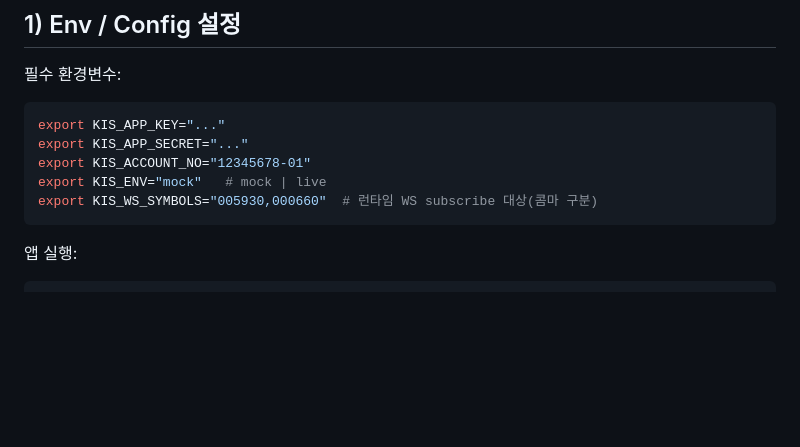
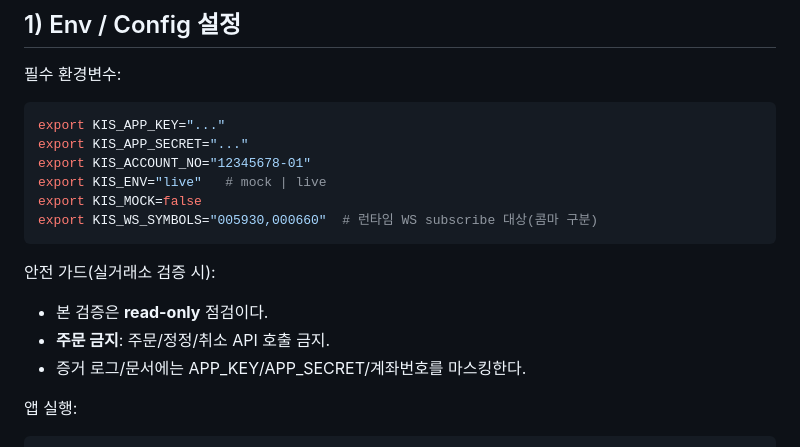
Before and after one commit to rbitts/kis-trading-gateway-repo, a Markdown page: docs/ops/kis-quote-runbook.md, the part around the change. Rendered like a GitHub page; blank space fills up the shorter version.

````diff
--- a/docs/ops/kis-quote-runbook.md
+++ b/docs/ops/kis-quote-runbook.md
@@ -10,9 +10,15 @@
 export KIS_APP_KEY="..."
 export KIS_APP_SECRET="..."
 export KIS_ACCOUNT_NO="12345678-01"
-export KIS_ENV="mock"   # mock | live
+export KIS_ENV="live"   # mock | live
+export KIS_MOCK=false
 export KIS_WS_SYMBOLS="005930,000660"  # 런타임 WS subscribe 대상(콤마 구분)
 ```
+
+안전 가드(실거래소 검증 시):
+- 본 검증은 **read-only** 점검이다.
+- **주문 금지**: 주문/정정/취소 API 호출 금지.
+- 증거 로그/문서에는 APP_KEY/APP_SECRET/계좌번호를 마스킹한다.
 
 앱 실행:
 
````
Also changed, not shown: docs/evidence/2026-02-28-ws-real-preflight.md (added, +35 -0 lines).
